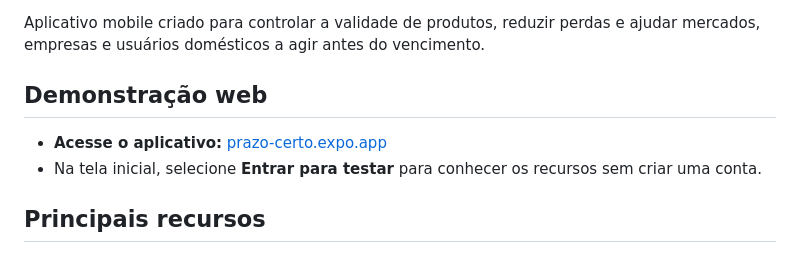
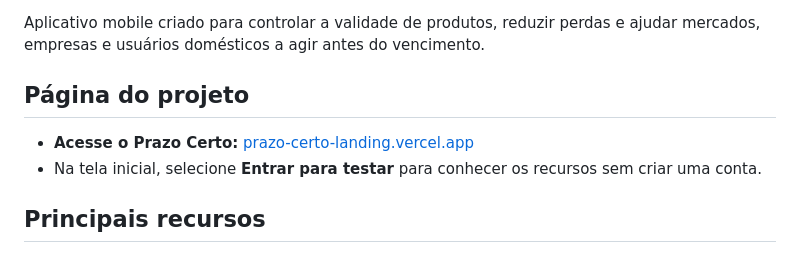
Before and after one commit to RodrigoBalestrim/prazo-certo-app, a Markdown page: README.md, the part around the change. Rendered like a GitHub page.

Commit message:
docs: atualizar link da página web

```diff
--- a/README.md
+++ b/README.md
@@ -5,9 +5,9 @@
 Aplicativo mobile criado para controlar a validade de produtos, reduzir perdas
 e ajudar mercados, empresas e usuários domésticos a agir antes do vencimento.
 
-## Demonstração web
+## Página do projeto
 
-- **Acesse o aplicativo:** [prazo-certo.expo.app](https://prazo-certo.expo.app)
+- **Acesse o Prazo Certo:** [prazo-certo-landing.vercel.app](https://prazo-certo-landing.vercel.app)
 - Na tela inicial, selecione **Entrar para testar** para conhecer os recursos sem criar uma conta.
 
 ## Principais recursos
```
